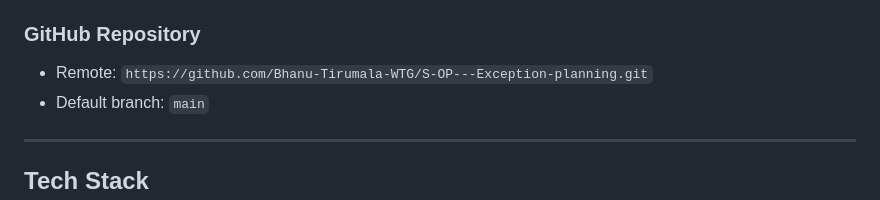
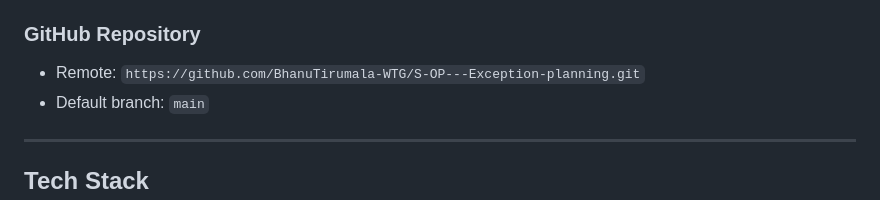
Before and after one commit to BhanuTirumala-WTG/figma-to-prototype-pipeline, a Markdown page: .github/copilot-instructions.md, the part around the change. Drawn GitHub-style.

Commit message:
fix: update GitHub remote URL to correct account

```diff
--- a/.github/copilot-instructions.md
+++ b/.github/copilot-instructions.md
@@ -27,7 +27,7 @@ Build UI prototypes from Figma mockups for the S&OP Exception Planning applicati
 - Versioned files: `prototypes/version-{n}.html`
 
 ### GitHub Repository
-- Remote: `https://github.com/Bhanu-Tirumala-WTG/S-OP---Exception-planning.git`
+- Remote: `https://github.com/BhanuTirumala-WTG/S-OP---Exception-planning.git`
 - Default branch: `main`
 
 ---
```
